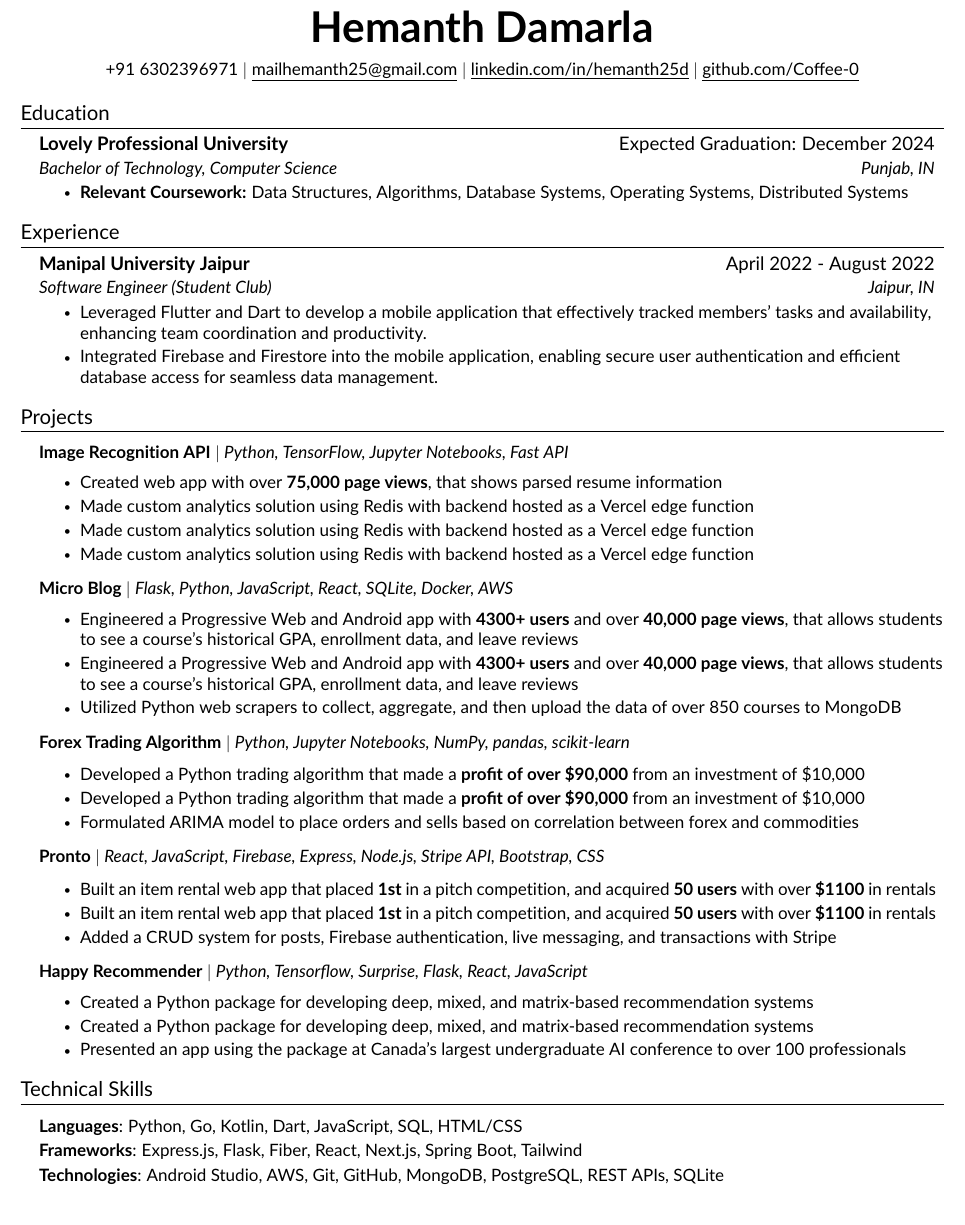
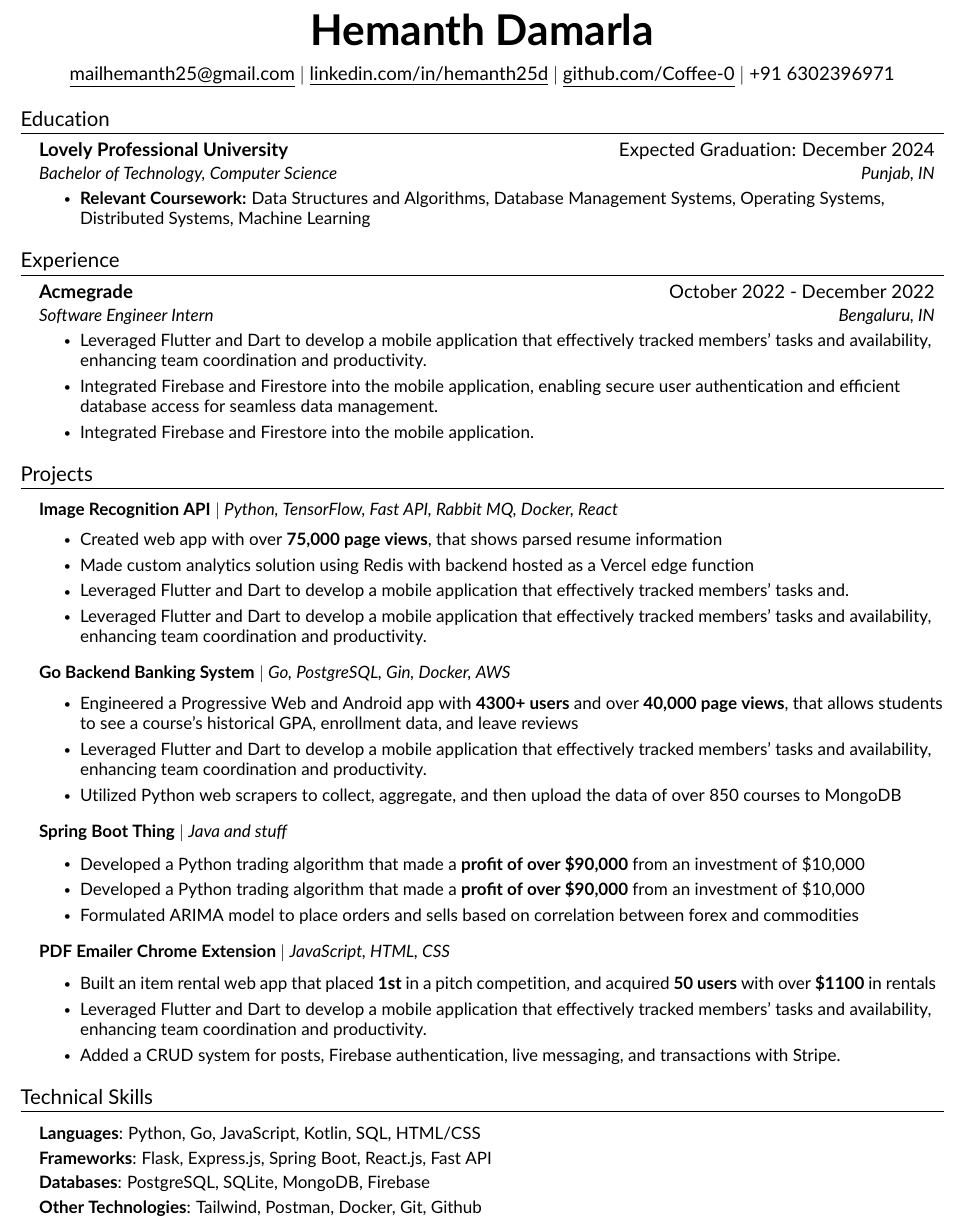
Before and after one commit to Ryo-Hemu/Resume, a LaTeX document (main.tex, which reads src/education.tex, src/experience.tex, src/heading.tex): part of the page, cut so that both start at the same text. Compiled offline with pdfLaTeX.

Commit message:
made some changes

```diff
--- a/src/education.tex
+++ b/src/education.tex
@@ -1,13 +1,10 @@
 %-----------EDUCATION-----------
 \section{Education}
     \resumeSubHeadingListStart
-
     \resumeSubheading
     {Lovely Professional University}{Expected Graduation: December 2024}
     {Bachelor of Technology, Computer Science}{Punjab, IN}
     \resumeItemListStart
-        \resumeItem{\textbf{Relevant Coursework:} Data Structures, Algorithms, Database Systems, Operating Systems,
-        Distributed Systems}
+        \resumeItem{\textbf{Relevant Coursework:} Data Structures and Algorithms, Database Management Systems, Operating Systems, Distributed Systems, Machine Learning}
     \resumeItemListEnd
-
     \resumeSubHeadingListEnd
--- a/src/experience.tex
+++ b/src/experience.tex
@@ -3,11 +3,12 @@
 \resumeSubHeadingListStart
 
     \resumeSubheading
-    {Manipal University Jaipur}{April 2022 - August 2022}
-    {Software Engineer (Student Club)}{Jaipur, IN}
+    {Acmegrade}{October 2022 - December 2022}
+    {Software Engineer Intern} {Bengaluru, IN}
     \resumeItemListStart
         \resumeItem{Leveraged Flutter and Dart to develop a mobile application that effectively tracked members' tasks and availability, enhancing team coordination and productivity.}
         \resumeItem{Integrated Firebase and Firestore into the mobile application, enabling secure user authentication and efficient database access for seamless data management.}
+        \resumeItem{Integrated Firebase and Firestore into the mobile application.}
     \resumeItemListEnd
 
 \resumeSubHeadingListEnd
--- a/src/heading.tex
+++ b/src/heading.tex
@@ -1,8 +1,8 @@
 %----------HEADING----------
 \begin{center}
-	\textbf{\Huge \scshape Hemanth Damarla} \\ \vspace{7pt}
-	\small +91 6302396971 $|$
+    \textbf{\Huge \scshape Hemanth Damarla} \\ \vspace{7pt}
     \href{mailhemanth25@gmail.com}{\underline{mailhemanth25@gmail.com}} $|$
-	\href{https://www.linkedin.com/in/hemanth25d/}{\underline{linkedin.com/in/hemanth25d}} $|$
-	\href{https://github.com/Coffee-0}{\underline{github.com/Coffee-0}}
+    \href{https://www.linkedin.com/in/hemanth25d/}{\underline{linkedin.com/in/hemanth25d}} $|$
+    \href{https://github.com/Coffee-0}{\underline{github.com/Coffee-0}} $|$
+    +91 6302396971
 \end{center}
--- a/src/projects.tex
+++ b/src/projects.tex
@@ -3,24 +3,24 @@
 \resumeSubHeadingListStart
 
     \resumeProjectHeading
-    {\textbf{Image Recognition API} $|$ \emph{Python, TensorFlow, Jupyter Notebooks, Fast API}}{}
+    {\textbf{Image Recognition API} $|$ \emph{Python, TensorFlow, Fast API, Rabbit MQ, Docker, React}}{}
     \resumeItemListStart
         \resumeItem{Created web app with over \textbf{75,000 page views}, that shows parsed resume information}
         \resumeItem{Made custom analytics solution using Redis with backend hosted as a Vercel edge function}
-        \resumeItem{Made custom analytics solution using Redis with backend hosted as a Vercel edge function}
-        \resumeItem{Made custom analytics solution using Redis with backend hosted as a Vercel edge function}
+        \resumeItem{Leveraged Flutter and Dart to develop a mobile application that effectively tracked members' tasks and.}
+        \resumeItem{Leveraged Flutter and Dart to develop a mobile application that effectively tracked members' tasks and availability, enhancing team coordination and productivity.}
     \resumeItemListEnd
 
     \resumeProjectHeading
-    {\textbf{Micro Blog} $|$ \emph{Flask, Python, JavaScript, React, SQLite, Docker, AWS}}{}
+    {\textbf{Go Backend Banking System} $|$ \emph{Go, PostgreSQL, Gin, Docker, AWS}}{}
     \resumeItemListStart
         \resumeItem{Engineered a Progressive Web and Android app with \textbf{4300+ users} and over \textbf{40,000 page views}, that allows students to see a course's historical GPA, enrollment data, and leave reviews}
-        \resumeItem{Engineered a Progressive Web and Android app with \textbf{4300+ users} and over \textbf{40,000 page views}, that allows students to see a course's historical GPA, enrollment data, and leave reviews}
+        \resumeItem{Leveraged Flutter and Dart to develop a mobile application that effectively tracked members' tasks and availability, enhancing team coordination and productivity.}
         \resumeItem{Utilized Python web scrapers to collect, aggregate, and then upload the data of over 850 courses to MongoDB}
     \resumeItemListEnd
 
     \resumeProjectHeading
-    {\textbf{Forex Trading Algorithm} $|$ \emph{Python, Jupyter Notebooks, NumPy, pandas, scikit-learn}}{}
+    {\textbf{Spring Boot Thing} $|$ \emph{Java and stuff}}{}
     \resumeItemListStart
         \resumeItem{Developed a Python trading algorithm that made a \textbf{profit of over \$90,000} from an investment of \$10,000}
         \resumeItem{Developed a Python trading algorithm that made a \textbf{profit of over \$90,000} from an investment of \$10,000}
@@ -28,19 +28,11 @@
     \resumeItemListEnd
 
     \resumeProjectHeading
-    {\textbf{Pronto} $|$ \emph{React, JavaScript, Firebase, Express, Node.js, Stripe API, Bootstrap, CSS}}{}
+    {\textbf{PDF Emailer Chrome Extension} $|$ \emph{JavaScript, HTML, CSS}}{}
     \resumeItemListStart
         \resumeItem {Built an item rental web app that placed \textbf{1st} in a pitch competition, and acquired \textbf{50 users} with over \textbf{\$1100} in rentals}
-        \resumeItem {Built an item rental web app that placed \textbf{1st} in a pitch competition, and acquired \textbf{50 users} with over \textbf{\$1100} in rentals}
-        \resumeItem{Added a CRUD system for posts, Firebase authentication, live messaging, and transactions with Stripe}
-    \resumeItemListEnd
-
-    \resumeProjectHeading
-    {\textbf{Happy Recommender} $|$ \emph{Python, Tensorflow, Surprise, Flask, React, JavaScript}}{}
-    \resumeItemListStart
-        \resumeItem{Created a Python package for developing deep, mixed, and matrix-based recommendation systems}
-        \resumeItem{Created a Python package for developing deep, mixed, and matrix-based recommendation systems}
-        \resumeItem{Presented an app using the package at Canada’s largest undergraduate AI conference to over 100 professionals}
+                \resumeItem{Leveraged Flutter and Dart to develop a mobile application that effectively tracked members' tasks and availability, enhancing team coordination and productivity.}
+        \resumeItem{Added a CRUD system for posts, Firebase authentication, live messaging, and transactions with Stripe.}
     \resumeItemListEnd
 
 \resumeSubHeadingListEnd
--- a/src/skills.tex
+++ b/src/skills.tex
@@ -6,30 +6,30 @@
 		\textbf{Languages}{:
   Python,
   Go,
+  JavaScript,
   Kotlin,
-  Dart,
-  JavaScript,
   SQL,
   HTML/CSS
   }  \\ \vspace{2.5pt}
 		\textbf{Frameworks}{:
+  Flask,
   Express.js,
-  Flask,
-  Fiber,
-  React,
-  Next.js,
   Spring Boot,
-  Tailwind
+  React.js,
+  Fast API
   }  \\ \vspace{2.5pt}
-		\textbf{Technologies}{:
-  Android Studio,
-  AWS,
-  Git,
-  GitHub,
+		\textbf{Databases}{:
+  PostgreSQL,
+  SQLite,
   MongoDB,
-  PostgreSQL,
-  REST APIs,
-  SQLite
+  Firebase
   }  \\ \vspace{2.5pt}
-	}}
+  		\textbf{Other Technologies}{:
+    Tailwind,
+    Postman,
+    Docker,
+    Git,
+    Github
+	}
+ }}
     \end{itemize}
```
Also changed, not shown: custom-commands.tex (+1 -1 lines).
